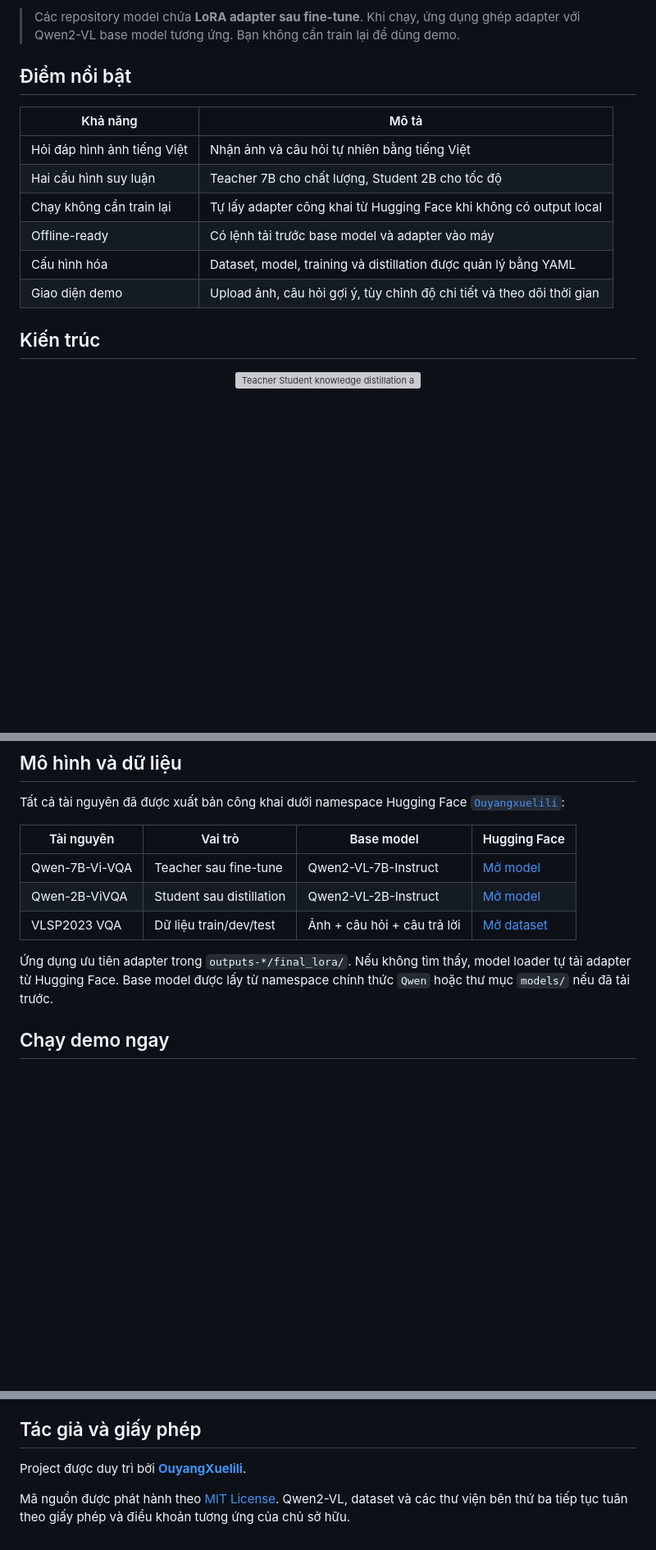
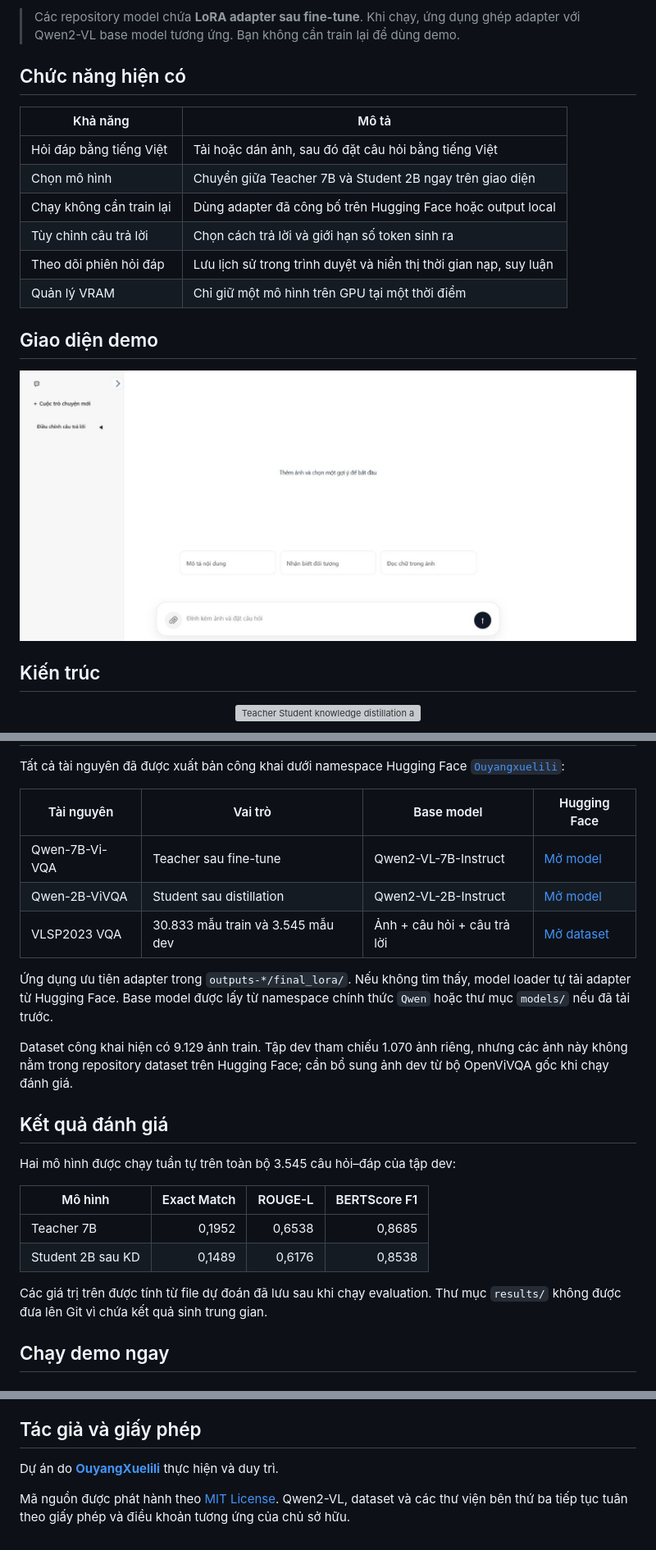
Before and after one commit to OuyangXuelili/Vietnamese-VQA-Distillation, a Markdown page: README.md, 3 parts joined by grey strips. Shown at 82% size. GitHub-like rendering; pictures changed too: assets/demo-ui.png (added); blank space fills up the shorter version; grey boxes are pictures that could not be loaded.

Commit message:
Update demo

```diff
--- a/README.md
+++ b/README.md
@@ -34,16 +34,22 @@
 
 > Các repository model chứa **LoRA adapter sau fine-tune**. Khi chạy, ứng dụng ghép adapter với Qwen2-VL base model tương ứng. Bạn không cần train lại để dùng demo.
 
-## Điểm nổi bật
+## Chức năng hiện có
 
 | Khả năng | Mô tả |
 |---|---|
-| Hỏi đáp hình ảnh tiếng Việt | Nhận ảnh và câu hỏi tự nhiên bằng tiếng Việt |
-| Hai cấu hình suy luận | Teacher 7B cho chất lượng, Student 2B cho tốc độ |
-| Chạy không cần train lại | Tự lấy adapter công khai từ Hugging Face khi không có output local |
-| Offline-ready | Có lệnh tải trước base model và adapter vào máy |
-| Cấu hình hóa | Dataset, model, training và distillation được quản lý bằng YAML |
-| Giao diện demo | Upload ảnh, câu hỏi gợi ý, tùy chỉnh độ chi tiết và theo dõi thời gian |
+| Hỏi đáp bằng tiếng Việt | Tải hoặc dán ảnh, sau đó đặt câu hỏi bằng tiếng Việt |
+| Chọn mô hình | Chuyển giữa Teacher 7B và Student 2B ngay trên giao diện |
+| Chạy không cần train lại | Dùng adapter đã công bố trên Hugging Face hoặc output local |
+| Tùy chỉnh câu trả lời | Chọn cách trả lời và giới hạn số token sinh ra |
+| Theo dõi phiên hỏi đáp | Lưu lịch sử trong trình duyệt và hiển thị thời gian nạp, suy luận |
+| Quản lý VRAM | Chỉ giữ một mô hình trên GPU tại một thời điểm |
+
+## Giao diện demo
+
+<p align="center">
+  <img src="assets/demo-ui.png" alt="Giao diện demo ViVQA" width="100%" />
+</p>
 
 ## Kiến trúc
 
@@ -64,9 +70,25 @@ Tất cả tài nguyên đã được xuất bản công khai dưới namespace
 |---|---|---|---|
 | Qwen-7B-Vi-VQA | Teacher sau fine-tune | Qwen2-VL-7B-Instruct | [Mở model](https://huggingface.co/Ouyangxuelili/Qwen-7B-Vi-VQA) |
 | Qwen-2B-ViVQA | Student sau distillation | Qwen2-VL-2B-Instruct | [Mở model](https://huggingface.co/Ouyangxuelili/Qwen-2B-ViVQA) |
-| VLSP2023 VQA | Dữ liệu train/dev/test | Ảnh + câu hỏi + câu trả lời | [Mở dataset](https://huggingface.co/datasets/Ouyangxuelili/vlsp2023-vqa-dataset) |
+| VLSP2023 VQA | 30.833 mẫu train và 3.545 mẫu dev | Ảnh + câu hỏi + câu trả lời | [Mở dataset](https://huggingface.co/datasets/Ouyangxuelili/vlsp2023-vqa-dataset) |
 
 Ứng dụng ưu tiên adapter trong `outputs-*/final_lora/`. Nếu không tìm thấy, model loader tự tải adapter từ Hugging Face. Base model được lấy từ namespace chính thức `Qwen` hoặc thư mục `models/` nếu đã tải trước.
+
+Dataset công khai hiện có 9.129 ảnh train. Tập dev tham chiếu 1.070 ảnh riêng,
+nhưng các ảnh này không nằm trong repository dataset trên Hugging Face; cần bổ
+sung ảnh dev từ bộ OpenViVQA gốc khi chạy đánh giá.
+
+## Kết quả đánh giá
+
+Hai mô hình được chạy tuần tự trên toàn bộ 3.545 câu hỏi–đáp của tập dev:
+
+| Mô hình | Exact Match | ROUGE-L | BERTScore F1 |
+|---|---:|---:|---:|
+| Teacher 7B | 0,1952 | 0,6538 | 0,8685 |
+| Student 2B sau KD | 0,1489 | 0,6176 | 0,8538 |
+
+Các giá trị trên được tính từ file dự đoán đã lưu sau khi chạy evaluation.
+Thư mục `results/` không được đưa lên Git vì chứa kết quả sinh trung gian.
 
 ## Chạy demo ngay
 
@@ -244,6 +265,6 @@ python scripts/evaluate.py --help
 
 ## Tác giả và giấy phép
 
-Project được duy trì bởi **[OuyangXuelili](https://github.com/OuyangXuelili)**.
+Dự án do **[OuyangXuelili](https://github.com/OuyangXuelili)** thực hiện và duy trì.
 
 Mã nguồn được phát hành theo [MIT License](LICENSE). Qwen2-VL, dataset và các thư viện bên thứ ba tiếp tục tuân theo giấy phép và điều khoản tương ứng của chủ sở hữu.
```
Also changed, not shown: other parts of README.md (+3 -4 lines), data/README.md (+9 -26 lines), src/data/DATA_LOADING.md (+2 -4 lines), 5 other files.
